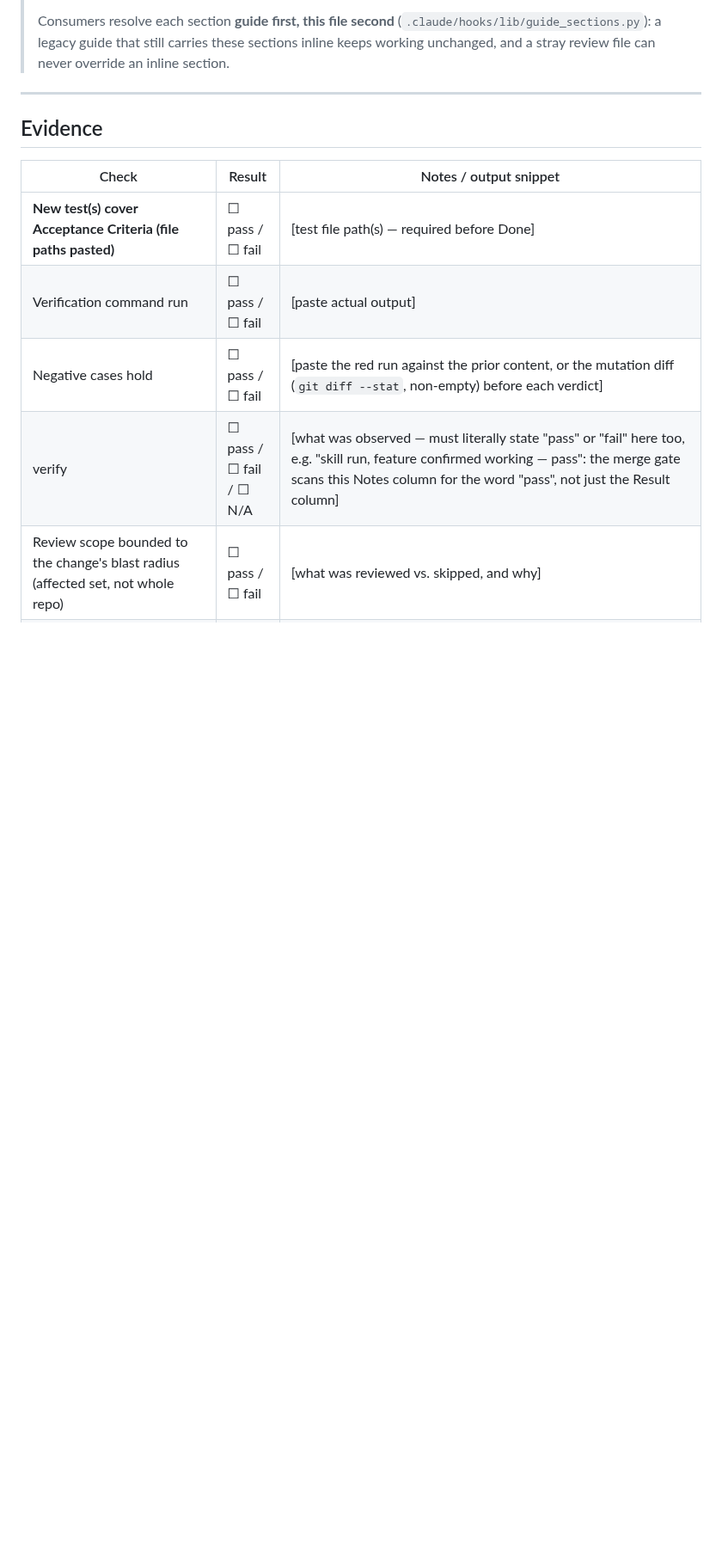
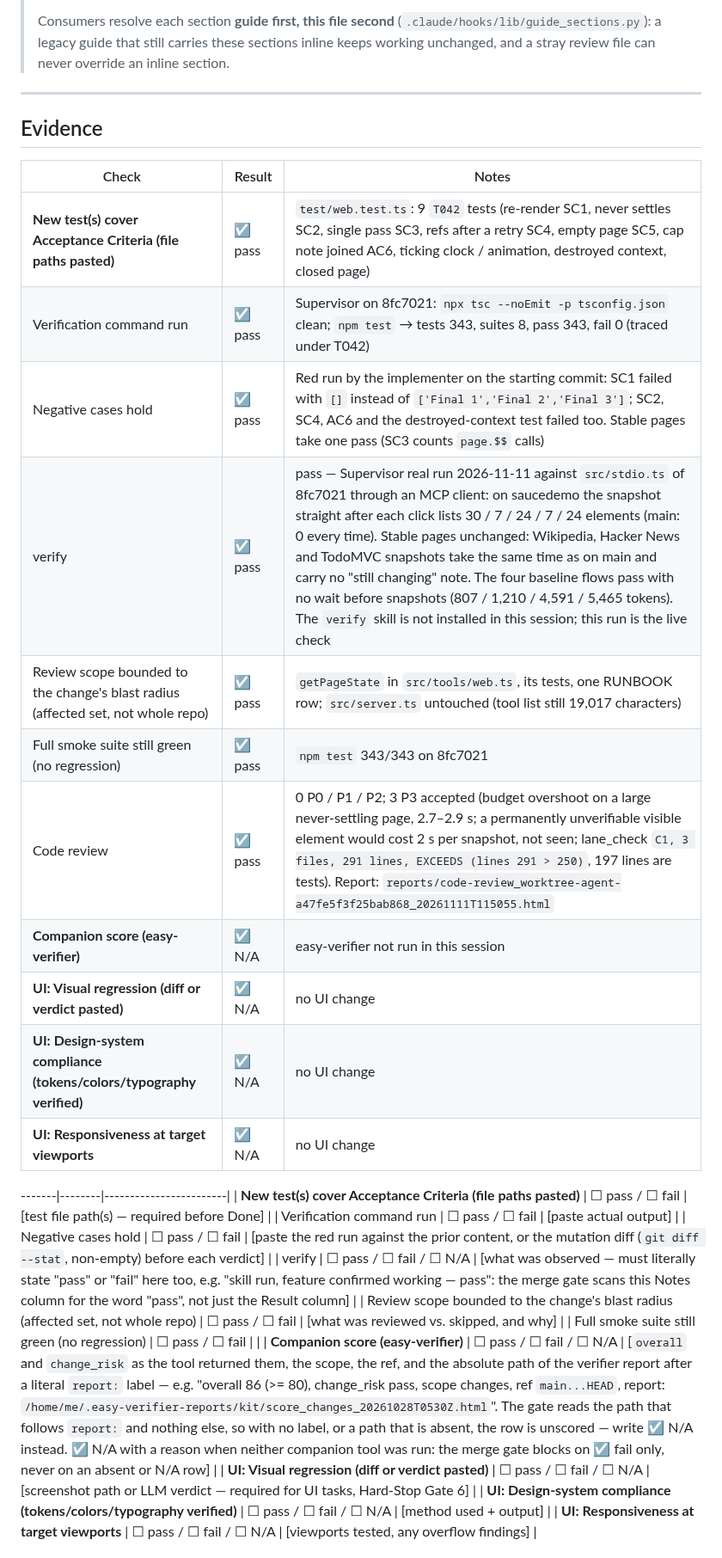
Before and after one commit to thunderkds/easy-ui-mcp, a Markdown page: tasks/TASK_REVIEW_T042.md, the part around one of its changes. Shown at 86% size. GitHub-like rendering; blank space fills up the shorter version.

Commit message:
docs(T042): evidence, review summary and demonstration
Co-Authored-By: Claude Fable 5.2 <noreply@anthropic.com>

```diff
--- a/tasks/TASK_REVIEW_T042.md
+++ b/tasks/TASK_REVIEW_T042.md
@@ -45,8 +45,21 @@ Not done: merge (yours); <auto verify: running (T182) | auto verify: <result> |
 
 ## Evidence
 
-| Check | Result | Notes / output snippet |
-|-------|--------|------------------------|
+| Check | Result | Notes |
+|-------|--------|-------|
+| **New test(s) cover Acceptance Criteria (file paths pasted)** | ☑ pass | `test/web.test.ts`: 9 `T042` tests (re-render SC1, never settles SC2, single pass SC3, refs after a retry SC4, empty page SC5, cap note joined AC6, ticking clock / animation, destroyed context, closed page) |
+| Verification command run | ☑ pass | Supervisor on 8fc7021: `npx tsc --noEmit -p tsconfig.json` clean; `npm test` → tests 343, suites 8, pass 343, fail 0 (traced under T042) |
+| Negative cases hold | ☑ pass | Red run by the implementer on the starting commit: SC1 failed with `[]` instead of `['Final 1','Final 2','Final 3']`; SC2, SC4, AC6 and the destroyed-context test failed too. Stable pages take one pass (SC3 counts `page.$$` calls) |
+| verify | ☑ pass | pass — Supervisor real run 2026-11-11 against `src/stdio.ts` of 8fc7021 through an MCP client: on saucedemo the snapshot straight after each click lists 30 / 7 / 24 / 7 / 24 elements (main: 0 every time). Stable pages unchanged: Wikipedia, Hacker News and TodoMVC snapshots take the same time as on main and carry no "still changing" note. The four baseline flows pass with no wait before snapshots (807 / 1,210 / 4,591 / 5,465 tokens). The `verify` skill is not installed in this session; this run is the live check |
+| Review scope bounded to the change's blast radius (affected set, not whole repo) | ☑ pass | `getPageState` in `src/tools/web.ts`, its tests, one RUNBOOK row; `src/server.ts` untouched (tool list still 19,017 characters) |
+| Full smoke suite still green (no regression) | ☑ pass | `npm test` 343/343 on 8fc7021 |
+| Code review | ☑ pass | 0 P0 / P1 / P2; 3 P3 accepted (budget overshoot on a large never-settling page, 2.7–2.9 s; a permanently unverifiable visible element would cost 2 s per snapshot, not seen; lane_check `C1, 3 files, 291 lines, EXCEEDS (lines 291 > 250)`, 197 lines are tests). Report: `reports/code-review_worktree-agent-a47fe5f3f25bab868_20261111T115055.html` |
+| **Companion score (easy-verifier)** | ☑ N/A | easy-verifier not run in this session |
+| **UI: Visual regression (diff or verdict pasted)** | ☑ N/A | no UI change |
+| **UI: Design-system compliance (tokens/colors/typography verified)** | ☑ N/A | no UI change |
+| **UI: Responsiveness at target viewports** | ☑ N/A | no UI change |
+
+-------|--------|------------------------|
 | **New test(s) cover Acceptance Criteria (file paths pasted)** | ☐ pass / ☐ fail | [test file path(s) — required before Done] |
 | Verification command run | ☐ pass / ☐ fail | [paste actual output] |
 | Negative cases hold | ☐ pass / ☐ fail | [paste the red run against the prior content, or the mutation diff (`git diff --stat`, non-empty) before each verdict] |
```
Also changed, not shown: other parts of tasks/TASK_REVIEW_T042.md (+10 -4 lines).
